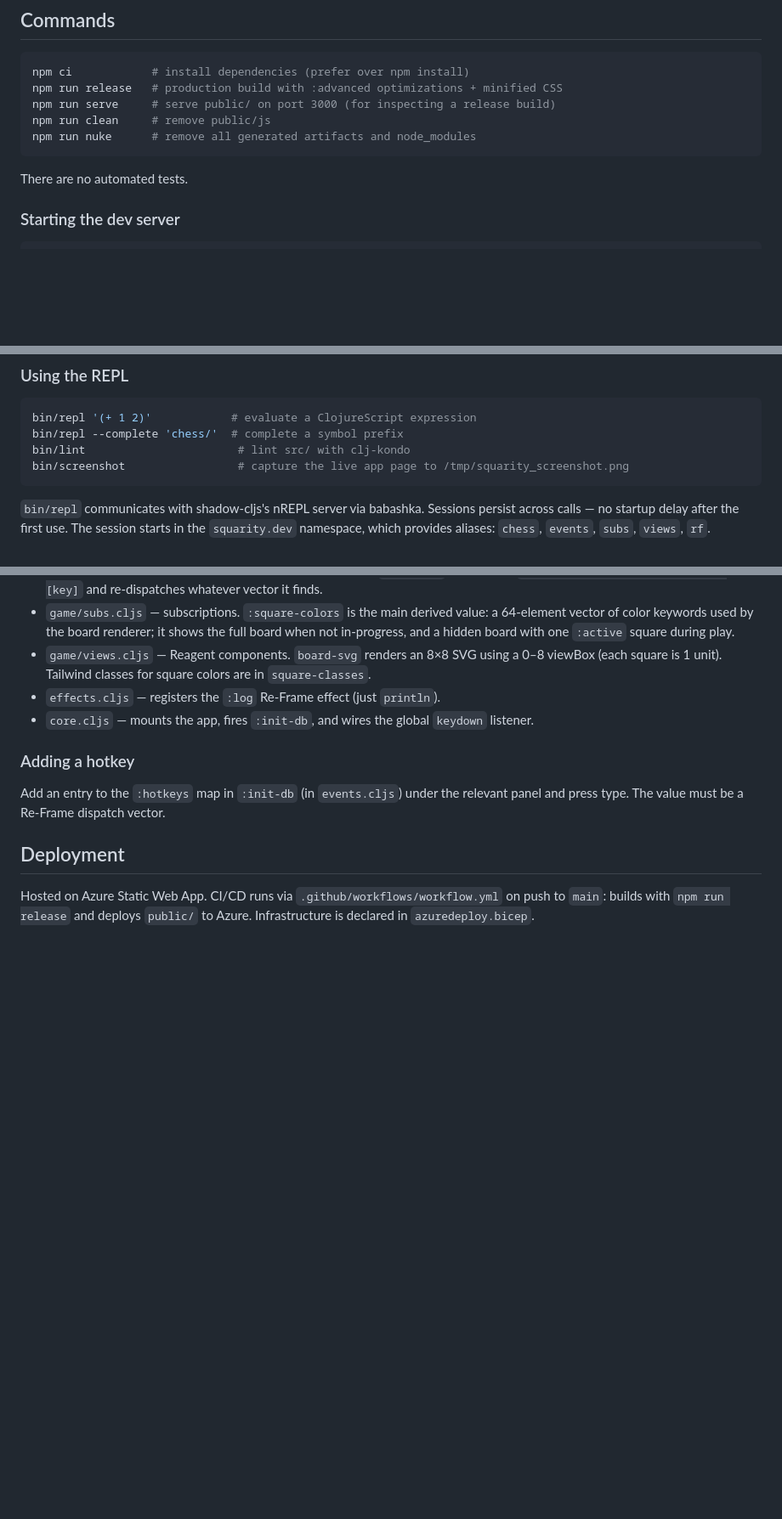
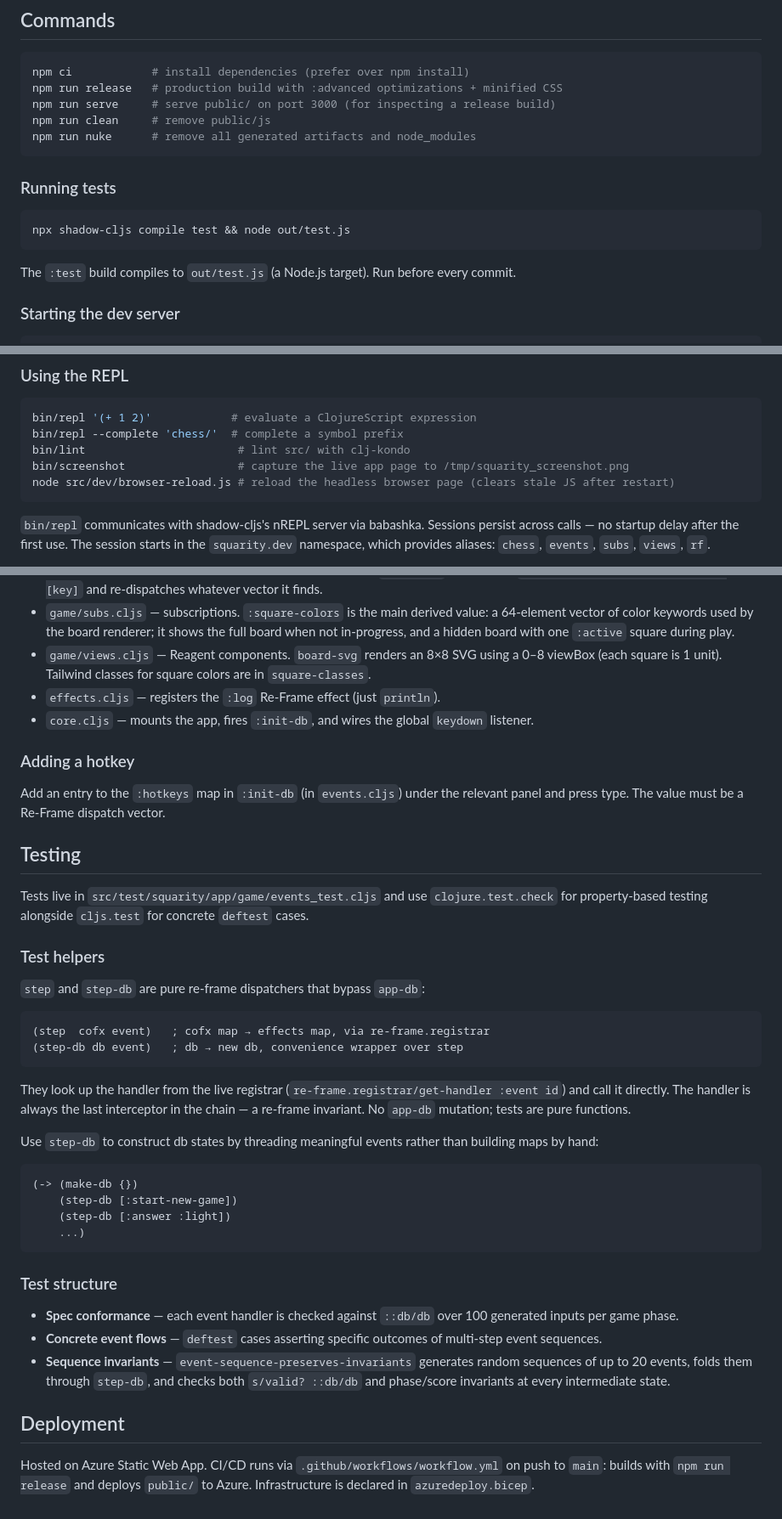
Before and after one commit to mortenschioler/squarity, a Markdown page: AGENTS.md, 3 parts joined by grey strips. Shown at 85% size. GitHub-like rendering; blank space fills up the shorter version.

Commit message:
Update AGENTS.md with testing section and current tooling state
Documents the test suite (step/step-db pattern, test layers, db spec
invariants), browser-reload, and db.cljs in key files. Removes the
stale "no automated tests" line.

Co-Authored-By: Claude Sonnet 4.6 <noreply@anthropic.com>

````diff
--- a/AGENTS.md
+++ b/AGENTS.md
@@ -16,7 +16,13 @@ npm run clean     # remove public/js
 npm run nuke      # remove all generated artifacts and node_modules
 ```
 
-There are no automated tests.
+### Running tests
+
+```bash
+npx shadow-cljs compile test && node out/test.js
+```
+
+The `:test` build compiles to `out/test.js` (a Node.js target). Run before every commit.
 
 ### Starting the dev server
 
@@ -34,6 +40,7 @@ bin/repl '(+ 1 2)'            # evaluate a ClojureScript expression
 bin/repl --complete 'chess/'  # complete a symbol prefix
 bin/lint                       # lint src/ with clj-kondo
 bin/screenshot                 # capture the live app page to /tmp/squarity_screenshot.png
+node src/dev/browser-reload.js # reload the headless browser page (clears stale JS after restart)
 ```
 
 `bin/repl` communicates with shadow-cljs's nREPL server via babashka. Sessions persist across calls — no startup delay after the first use. The session starts in the `squarity.dev` namespace, which provides aliases: `chess`, `events`, `subs`, `views`, `rf`.
@@ -99,6 +107,36 @@ keyboard / button clicks
 
 Add an entry to the `:hotkeys` map in `:init-db` (in `events.cljs`) under the relevant panel and press type. The value must be a Re-Frame dispatch vector.
 
+## Testing
+
+Tests live in `src/test/squarity/app/game/events_test.cljs` and use `clojure.test.check` for property-based testing alongside `cljs.test` for concrete `deftest` cases.
+
+### Test helpers
+
+`step` and `step-db` are pure re-frame dispatchers that bypass `app-db`:
+
+```clojure
+(step  cofx event)   ; cofx map → effects map, via re-frame.registrar
+(step-db db event)   ; db → new db, convenience wrapper over step
+```
+
+They look up the handler from the live registrar (`re-frame.registrar/get-handler :event id`) and call it directly. The handler is always the last interceptor in the chain — a re-frame invariant. No `app-db` mutation; tests are pure functions.
+
+Use `step-db` to construct db states by threading meaningful events rather than building maps by hand:
+
+```clojure
+(-> (make-db {})
+    (step-db [:start-new-game])
+    (step-db [:answer :light])
+    ...)
+```
+
+### Test structure
+
+- **Spec conformance** — each event handler is checked against `::db/db` over 100 generated inputs per game phase.
+- **Concrete event flows** — `deftest` cases asserting specific outcomes of multi-step event sequences.
+- **Sequence invariants** — `event-sequence-preserves-invariants` generates random sequences of up to 20 events, folds them through `step-db`, and checks both `s/valid? ::db/db` and phase/score invariants at every intermediate state.
+
 ## Deployment
 
 Hosted on Azure Static Web App. CI/CD runs via `.github/workflows/workflow.yml` on push to `main`: builds with `npm run release` and deploys `public/` to Azure. Infrastructure is declared in `azuredeploy.bicep`.
````
Also changed, not shown: other parts of AGENTS.md (+1 -0 lines).
